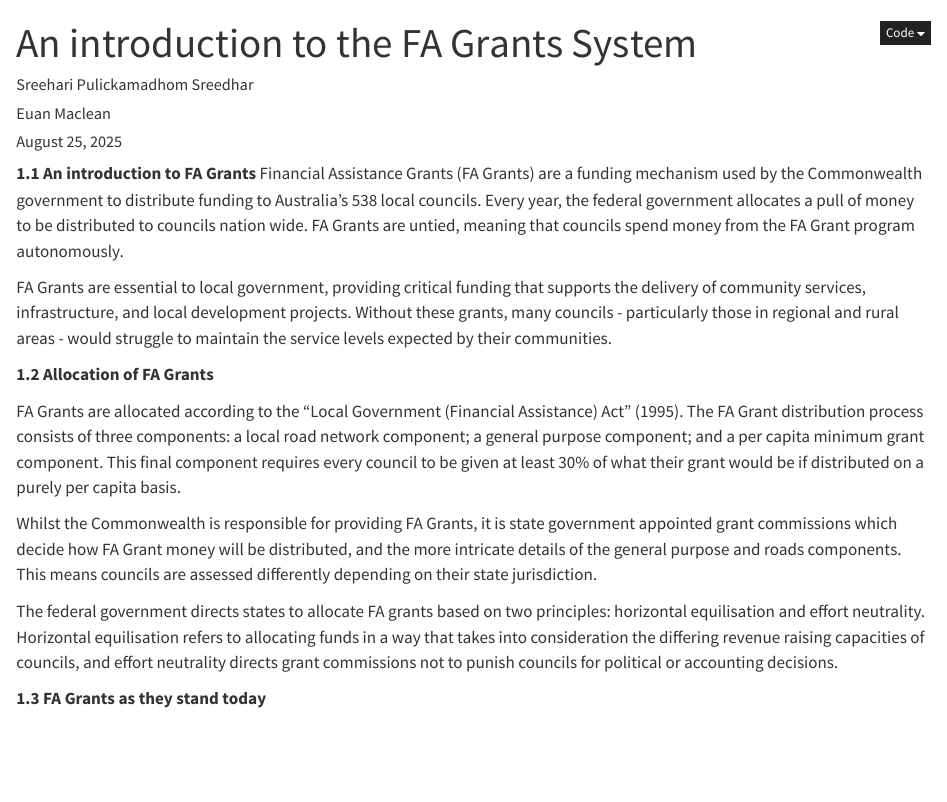
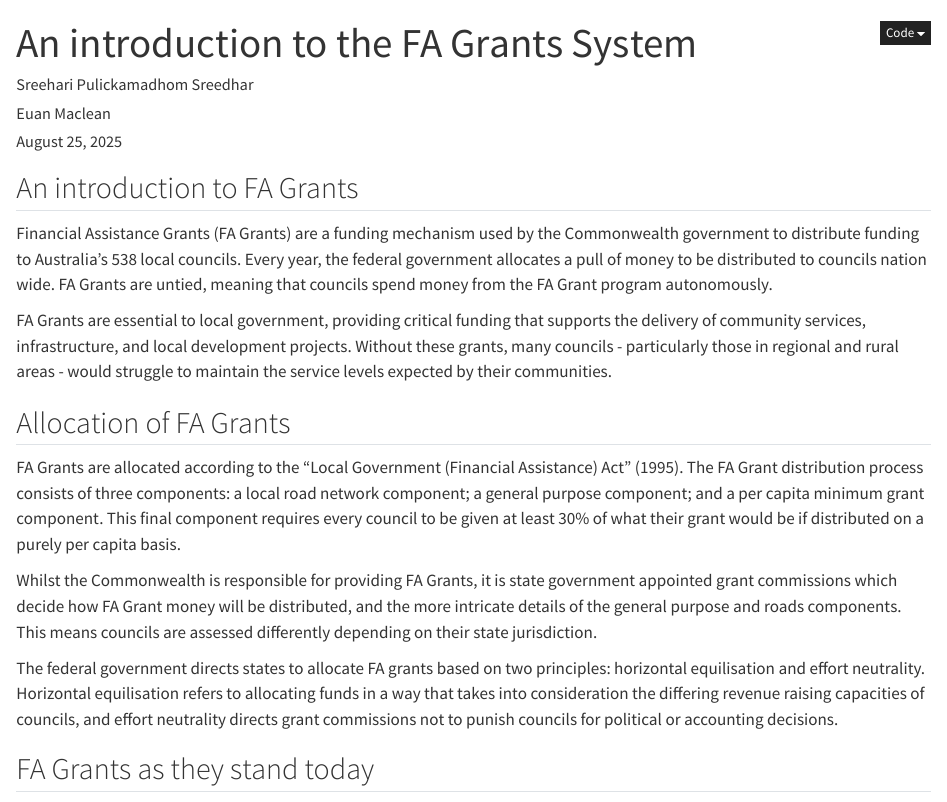
Before and after one commit to AuLGA/fa_grants, a Quarto document (intro.qmd): the page in a window 1100 px wide, from its top. Rendered offline with R 4.5, knitr and Pandoc in place of Quarto, with nearby package versions.

```diff
--- a/intro.qmd
+++ b/intro.qmd
@@ -5,12 +5,13 @@
 references: euan_references.bib
 ---
 
-**1.1 An introduction to FA Grants**
+## An introduction to FA Grants
+
 Financial Assistance Grants (FA Grants) are a funding mechanism used by the Commonwealth government to distribute funding to Australia's 538 local councils. Every year, the federal government allocates a pull of money to be distributed to councils nation wide. FA Grants are untied, meaning that councils spend money from the FA Grant program autonomously.
 
 FA Grants are essential to local government, providing critical funding that supports the delivery of community services, infrastructure, and local development projects. Without these grants, many councils - particularly those in regional and rural areas - would struggle to maintain the service levels expected by their communities.
 
-**1.2 Allocation of FA Grants**
+## Allocation of FA Grants
 
 FA Grants are allocated according to the "Local Government (Financial Assistance) Act" (1995). The FA Grant distribution process consists of three components: a local road network component; a general purpose component; and a per capita minimum grant component. This final component requires every council to be given at least 30% of what their grant would be if distributed on a purely per capita basis.
 
@@ -18,7 +19,7 @@
 
 The federal government directs states to allocate FA grants based on two principles: horizontal equilisation and effort neutrality. Horizontal equilisation refers to allocating funds in a way that takes into consideration the differing revenue raising capacities of councils, and effort neutrality directs grant commissions not to punish councils for political or accounting decisions.
 
-**1.3 FA Grants as they stand today**
+## FA Grants as they stand today
 
 Funding for the FA grant program has evolved since its initial introduction, and the program has not kept up with the expanding role that local councils play. Over the past 30 years, FA grants have been cut from equaling 1% of Commonwealth taxation revenue in 1996, to the present day, where they are worth 0.5% of Commonwealth taxation revenue.
 
```
Also changed, not shown: docs/search.json, 184 other files.
